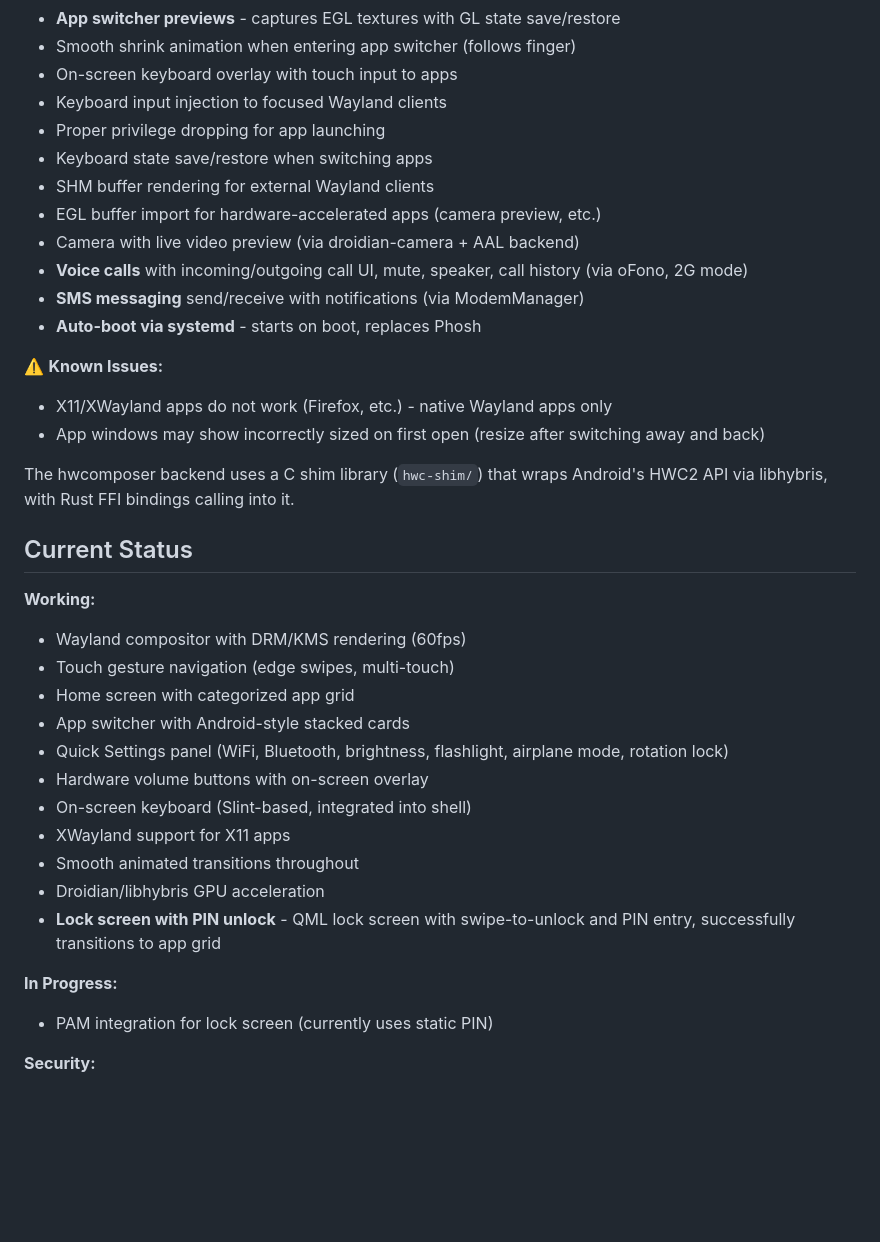
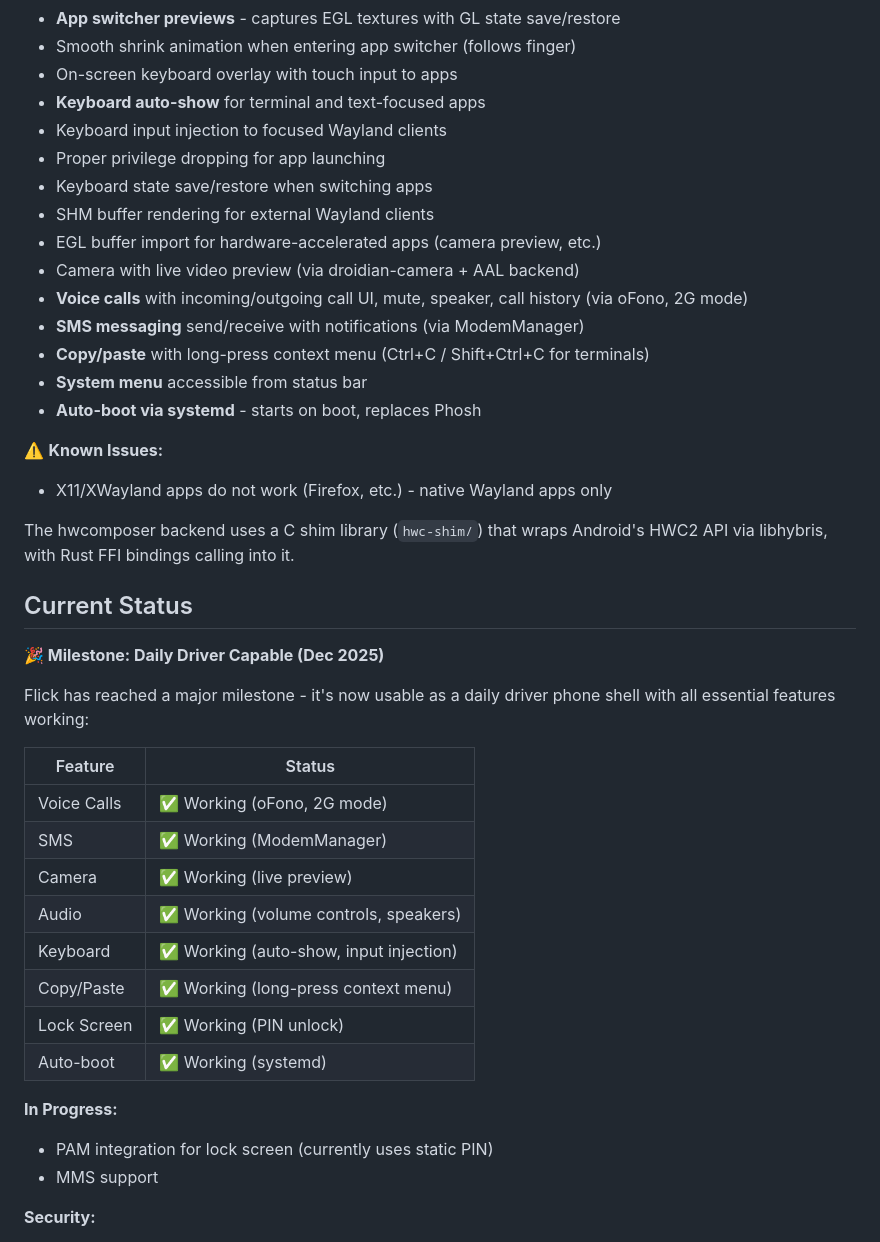
Before and after one commit to ruapotato/Flick, a Markdown page: README.md, the part around one of its changes. GitHub-like rendering; blank space fills up the shorter version.

```diff
--- a/README.md
+++ b/README.md
@@ -32,6 +34,7 @@ Droidian and similar Android-based Linux distributions require **HWComposer** in
 - **App switcher previews** - captures EGL textures with GL state save/restore
 - Smooth shrink animation when entering app switcher (follows finger)
 - On-screen keyboard overlay with touch input to apps
+- **Keyboard auto-show** for terminal and text-focused apps
 - Keyboard input injection to focused Wayland clients
 - Proper privilege dropping for app launching
 - Keyboard state save/restore when switching apps
@@ -40,31 +43,35 @@ Droidian and similar Android-based Linux distributions require **HWComposer** in
 - Camera with live video preview (via droidian-camera + AAL backend)
 - **Voice calls** with incoming/outgoing call UI, mute, speaker, call history (via oFono, 2G mode)
 - **SMS messaging** send/receive with notifications (via ModemManager)
+- **Copy/paste** with long-press context menu (Ctrl+C / Shift+Ctrl+C for terminals)
+- **System menu** accessible from status bar
 - **Auto-boot via systemd** - starts on boot, replaces Phosh
 
 ⚠️ **Known Issues:**
 - X11/XWayland apps do not work (Firefox, etc.) - native Wayland apps only
-- App windows may show incorrectly sized on first open (resize after switching away and back)
 
 The hwcomposer backend uses a C shim library (`hwc-shim/`) that wraps Android's HWC2 API via libhybris, with Rust FFI bindings calling into it.
 
 ## Current Status
 
-**Working:**
-- Wayland compositor with DRM/KMS rendering (60fps)
-- Touch gesture navigation (edge swipes, multi-touch)
-- Home screen with categorized app grid
-- App switcher with Android-style stacked cards
-- Quick Settings panel (WiFi, Bluetooth, brightness, flashlight, airplane mode, rotation lock)
-- Hardware volume buttons with on-screen overlay
-- On-screen keyboard (Slint-based, integrated into shell)
-- XWayland support for X11 apps
-- Smooth animated transitions throughout
-- Droidian/libhybris GPU acceleration
-- **Lock screen with PIN unlock** - QML lock screen with swipe-to-unlock and PIN entry, successfully transitions to app grid
+**🎉 Milestone: Daily Driver Capable (Dec 2025)**
+
+Flick has reached a major milestone - it's now usable as a daily driver phone shell with all essential features working:
+
+| Feature | Status |
+|---------|--------|
+| Voice Calls | ✅ Working (oFono, 2G mode) |
+| SMS | ✅ Working (ModemManager) |
+| Camera | ✅ Working (live preview) |
+| Audio | ✅ Working (volume controls, speakers) |
+| Keyboard | ✅ Working (auto-show, input injection) |
+| Copy/Paste | ✅ Working (long-press context menu) |
+| Lock Screen | ✅ Working (PIN unlock) |
+| Auto-boot | ✅ Working (systemd) |
 
 **In Progress:**
 - PAM integration for lock screen (currently uses static PIN)
+- MMS support
 
 **Security:**
 - **Privilege dropping** - The compositor runs as root for DRM/GPU access, but apps are spawned as the normal user (e.g., `droidian`). Uses `setuid`/`setgid` to drop privileges before exec, with proper `HOME`, `USER`, and `XDG_*` environment variables.
```
Also changed, not shown: other parts of README.md (+16 -13 lines).
